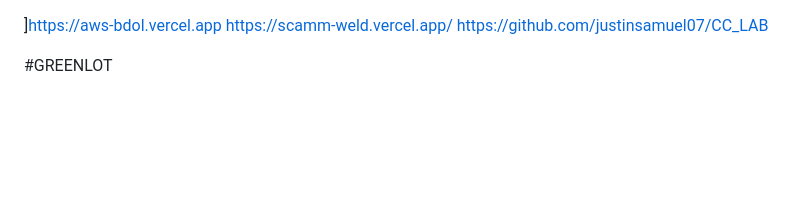
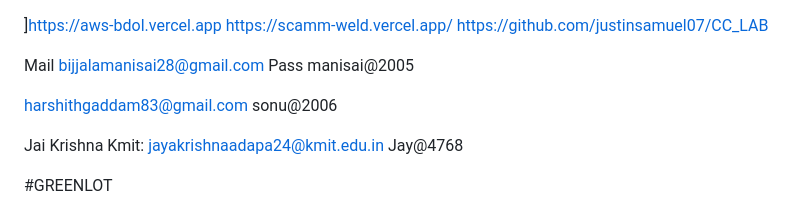
Before and after one commit to Rohith1805/GREENLOT, a Markdown page: README.md, the part around the change. Drawn GitHub-style; blank space fills up the shorter version.

Commit message:
Update README with user credentials
Added email and password information for users.

```diff
--- a/README.md
+++ b/README.md
@@ -1,4 +1,15 @@
 ]https://aws-bdol.vercel.app https://scamm-weld.vercel.app/    https://github.com/justinsamuel07/CC_LAB
+
+
+Mail bijjalamanisai28@gmail.com
+Pass
+manisai@2005
+
+ harshithgaddam83@gmail.com
+ sonu@2006
+
+ Jai Krishna Kmit: jayakrishnaadapa24@kmit.edu.in
+Jay@4768
 
 #GREENLOT
 # 🌿 GREENLOT — Smart Agriculture & Irrigation System
```
